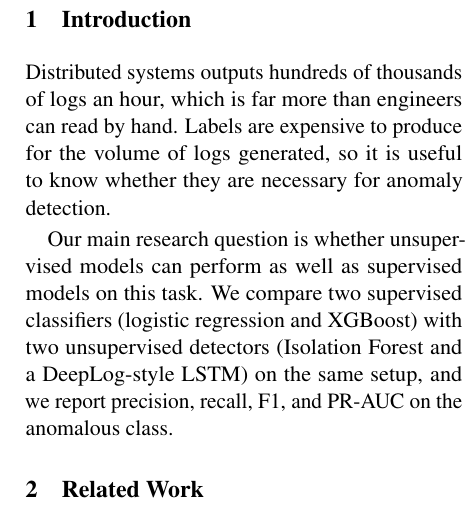
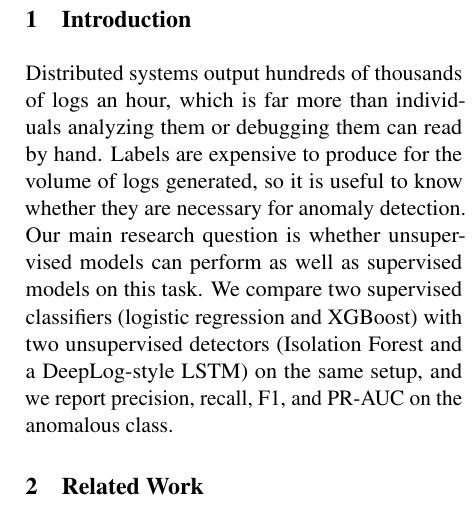
Before and after one commit to Aditya-Tripuraneni/ml-log-anomaly-hdfs, a LaTeX document (project proposal/Proposal LaTeX - Nov 10/main.tex): part of one column of page 1 of 3, cut so that both start at the same text. Compiled offline with pdfLaTeX.

Commit message:
intro section

```diff
--- a/project proposal/Proposal LaTeX - Nov 10/main.tex
+++ b/project proposal/Proposal LaTeX - Nov 10/main.tex
@@ -85,14 +85,11 @@
 
 \section{Introduction}
 
-Distributed systems outputs hundreds of thousands of logs an hour, which is far more than engineers can read by hand.
-Labels are expensive to produce for the volume of logs generated, so it is useful to know whether they are necessary for anomaly detection.
-
-Our main research question is whether unsupervised models can perform as well as
+Distributed systems output hundreds of thousands of logs an hour, which is far more than individuals analyzing them or debugging them can read by hand.
+Labels are expensive to produce for the volume of logs generated, so it is useful to know whether they are necessary for anomaly detection. Our main research question is whether unsupervised models can perform as well as
 supervised models on this task. We compare two supervised classifiers (logistic
 regression and XGBoost) with two unsupervised detectors (Isolation Forest and a
-DeepLog-style LSTM) on the same setup, and we report
-precision, recall, F1, and PR-AUC on the anomalous class.
+DeepLog-style LSTM) on the same setup, and we report precision, recall, F1, and PR-AUC on the anomalous class.
 
 \section{Related Work}
 
```
Also changed, not shown: project proposal/Proposal LaTeX - Nov 10/main.pdf.
